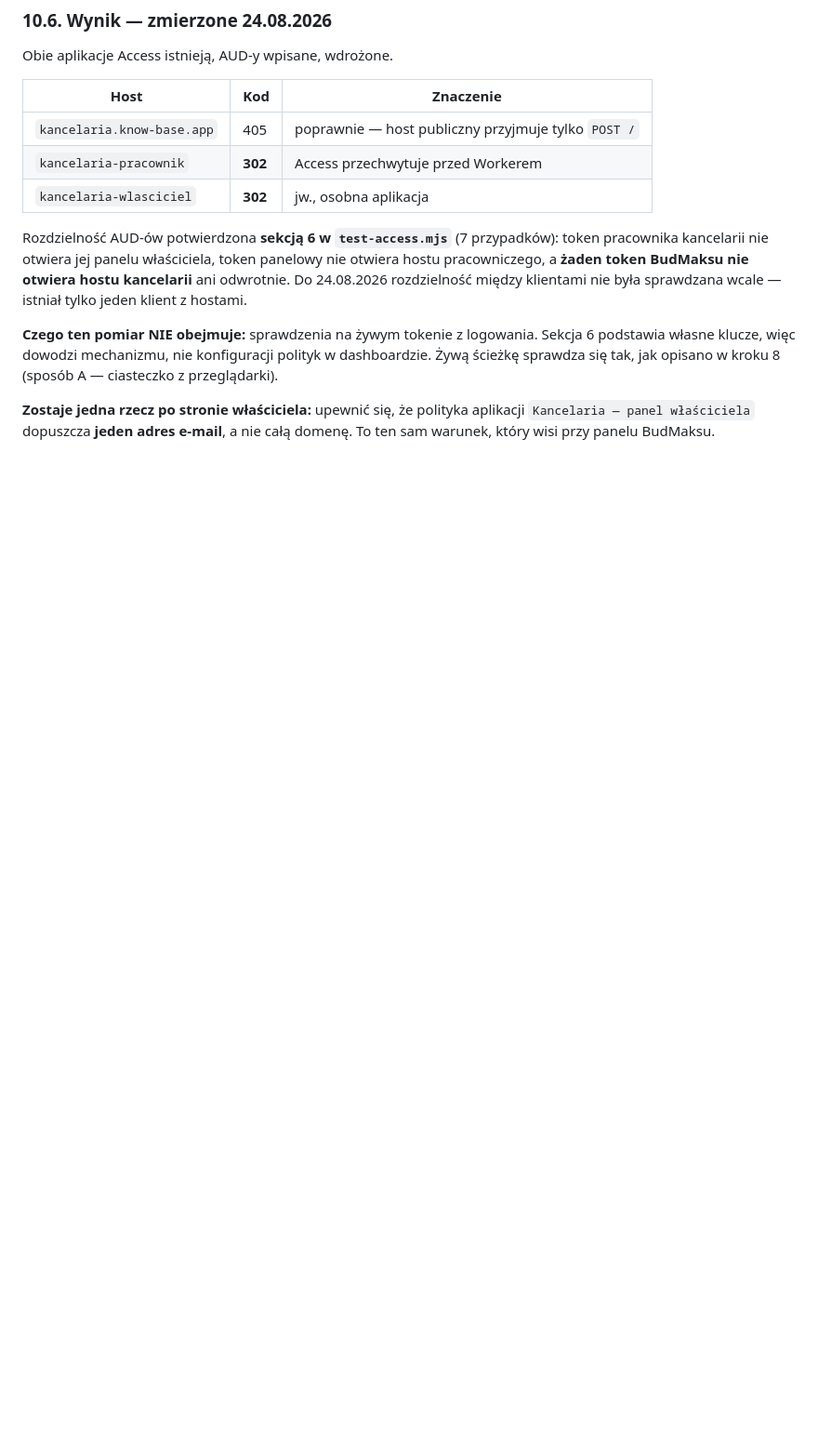
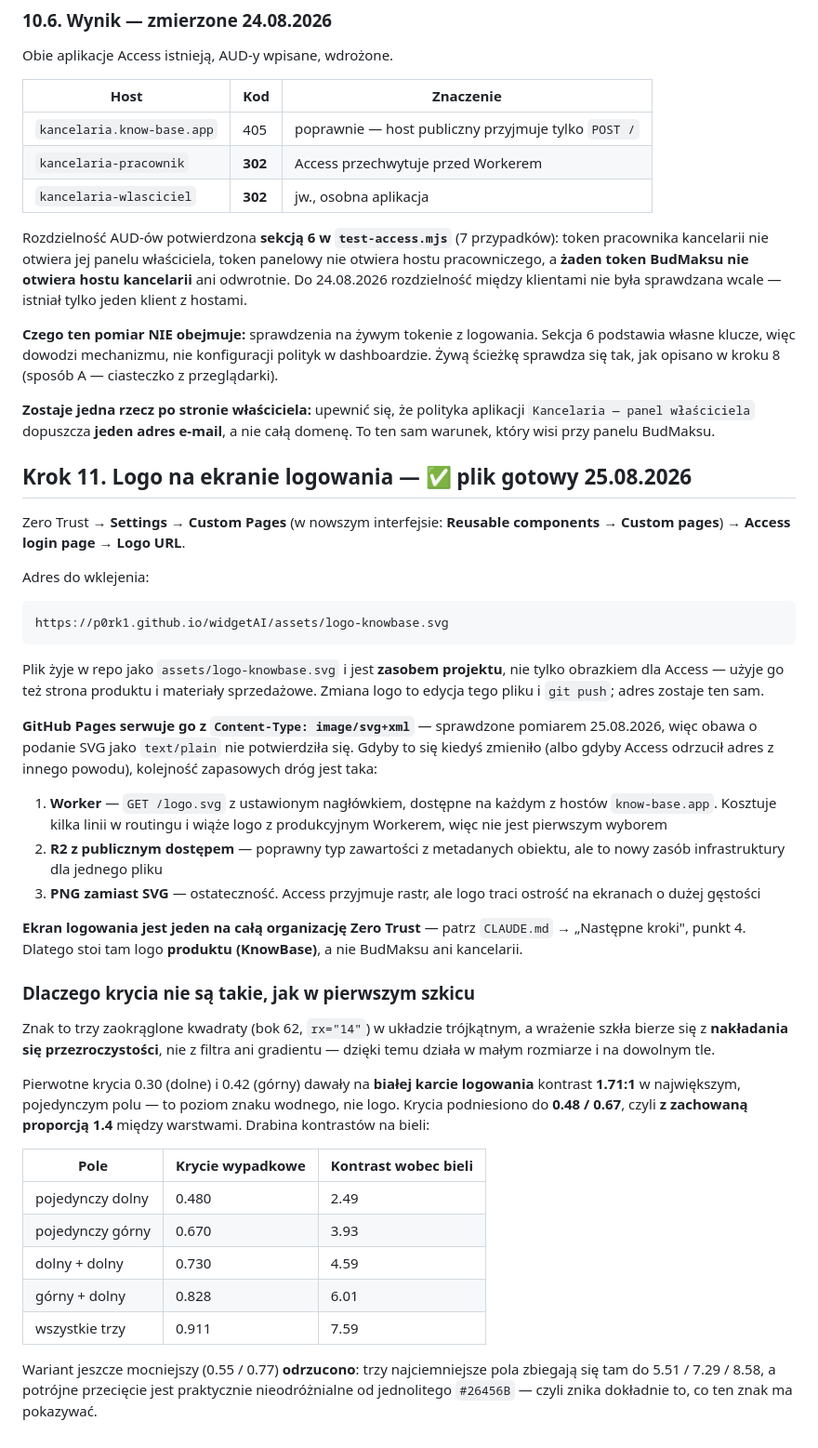
Before and after one commit to p0rk1/widgetAI, a Markdown page: ZERO-TRUST.md, the part around the change. Shown at 93% size. Drawn GitHub-style; blank space fills up the shorter version.

Commit message:
Krok 11 w ZERO-TRUST: logo na ekranie logowania Access
Adres, zmierzony Content-Type z Pages (image/svg+xml), zapasowe drogi
i uzasadnienie kryc 0.48/0.67 wraz z odrzuconym wariantem 0.55/0.77.

Co-Authored-By: Claude Opus 5 <noreply@anthropic.com>

````diff
--- a/ZERO-TRUST.md
+++ b/ZERO-TRUST.md
@@ -762,3 +762,59 @@ polityk w dashboardzie. Żywą ścieżkę sprawdza się tak, jak opisano w kroku
 **Zostaje jedna rzecz po stronie właściciela:** upewnić się, że polityka
 aplikacji `Kancelaria — panel właściciela` dopuszcza **jeden adres e-mail**,
 a nie całą domenę. To ten sam warunek, który wisi przy panelu BudMaksu.
+
+## Krok 11. Logo na ekranie logowania — ✅ plik gotowy 25.08.2026
+
+Zero Trust → **Settings** → **Custom Pages** (w nowszym interfejsie:
+**Reusable components** → **Custom pages**) → **Access login page** → **Logo URL**.
+
+Adres do wklejenia:
+
+```
+https://p0rk1.github.io/widgetAI/assets/logo-knowbase.svg
+```
+
+Plik żyje w repo jako `assets/logo-knowbase.svg` i jest **zasobem projektu**,
+nie tylko obrazkiem dla Access — użyje go też strona produktu i materiały
+sprzedażowe. Zmiana logo to edycja tego pliku i `git push`; adres zostaje ten sam.
+
+**GitHub Pages serwuje go z `Content-Type: image/svg+xml`** — sprawdzone
+pomiarem 25.08.2026, więc obawa o podanie SVG jako `text/plain` nie potwierdziła
+się. Gdyby to się kiedyś zmieniło (albo gdyby Access odrzucił adres z innego
+powodu), kolejność zapasowych dróg jest taka:
+
+1. **Worker** — `GET /logo.svg` z ustawionym nagłówkiem, dostępne na każdym
+   z hostów `know-base.app`. Kosztuje kilka linii w routingu i wiąże logo
+   z produkcyjnym Workerem, więc nie jest pierwszym wyborem
+2. **R2 z publicznym dostępem** — poprawny typ zawartości z metadanych obiektu,
+   ale to nowy zasób infrastruktury dla jednego pliku
+3. **PNG zamiast SVG** — ostateczność. Access przyjmuje rastr, ale logo traci
+   ostrość na ekranach o dużej gęstości
+
+**Ekran logowania jest jeden na całą organizację Zero Trust** — patrz
+`CLAUDE.md` → „Następne kroki", punkt 4. Dlatego stoi tam logo **produktu
+(KnowBase)**, a nie BudMaksu ani kancelarii.
+
+### Dlaczego krycia nie są takie, jak w pierwszym szkicu
+
+Znak to trzy zaokrąglone kwadraty (bok 62, `rx="14"`) w układzie trójkątnym,
+a wrażenie szkła bierze się z **nakładania się przezroczystości**, nie z filtra
+ani gradientu — dzięki temu działa w małym rozmiarze i na dowolnym tle.
+
+Pierwotne krycia 0.30 (dolne) i 0.42 (górny) dawały na **białej karcie
+logowania** kontrast **1.71:1** w największym, pojedynczym polu — to poziom
+znaku wodnego, nie logo. Krycia podniesiono do **0.48 / 0.67**, czyli
+**z zachowaną proporcją 1.4** między warstwami. Drabina kontrastów na bieli:
+
+| Pole | Krycie wypadkowe | Kontrast wobec bieli |
+|---|---|---|
+| pojedynczy dolny | 0.480 | 2.49 |
+| pojedynczy górny | 0.670 | 3.93 |
+| dolny + dolny | 0.730 | 4.59 |
+| górny + dolny | 0.828 | 6.01 |
+| wszystkie trzy | 0.911 | 7.59 |
+
+Wariant jeszcze mocniejszy (0.55 / 0.77) **odrzucono**: trzy najciemniejsze pola
+zbiegają się tam do 5.51 / 7.29 / 8.58, a potrójne przecięcie jest praktycznie
+nieodróżnialne od jednolitego `#26456B` — czyli znika dokładnie to, co ten znak
+ma pokazywać.
````
Also changed, not shown: CLAUDE.md (+1 -0 lines).
